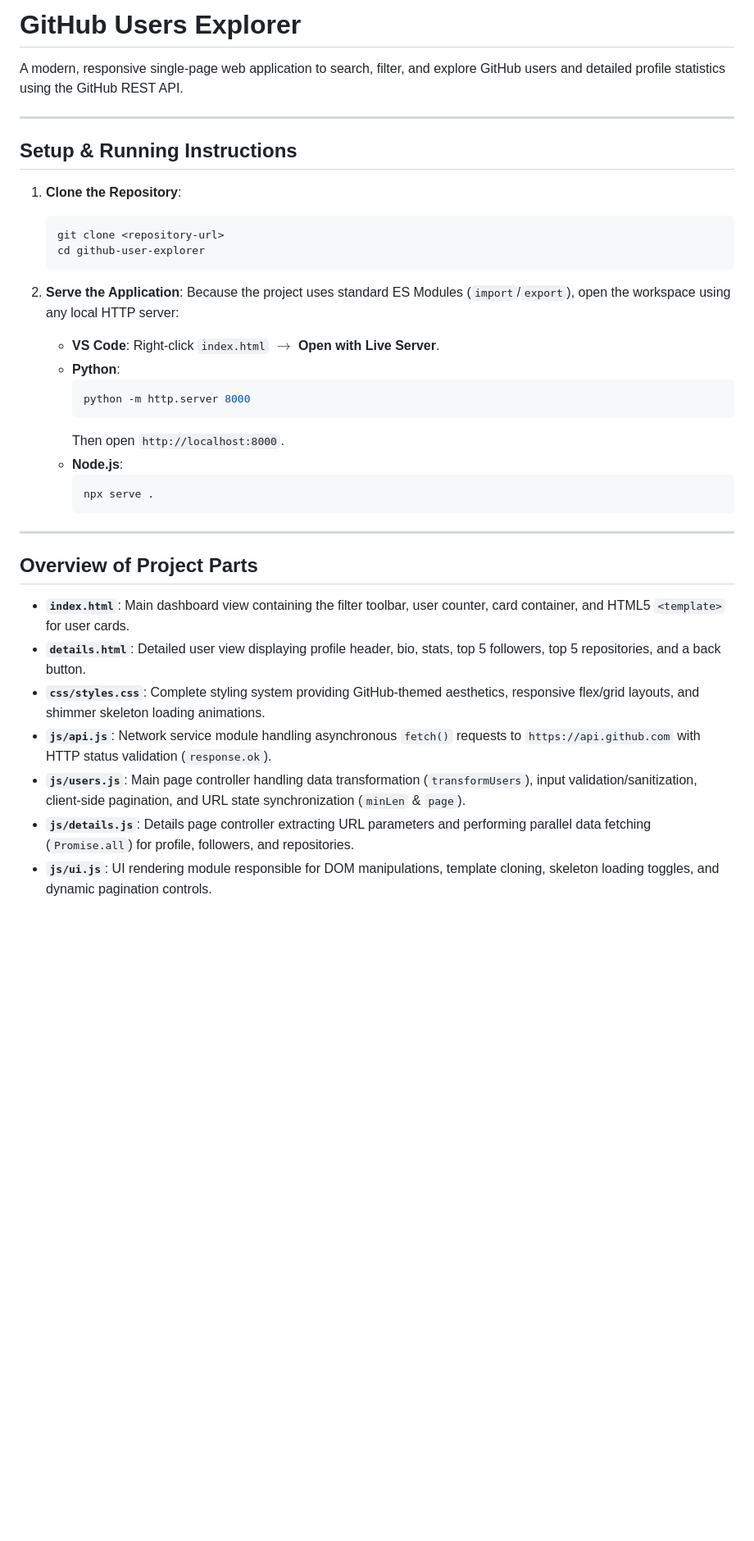
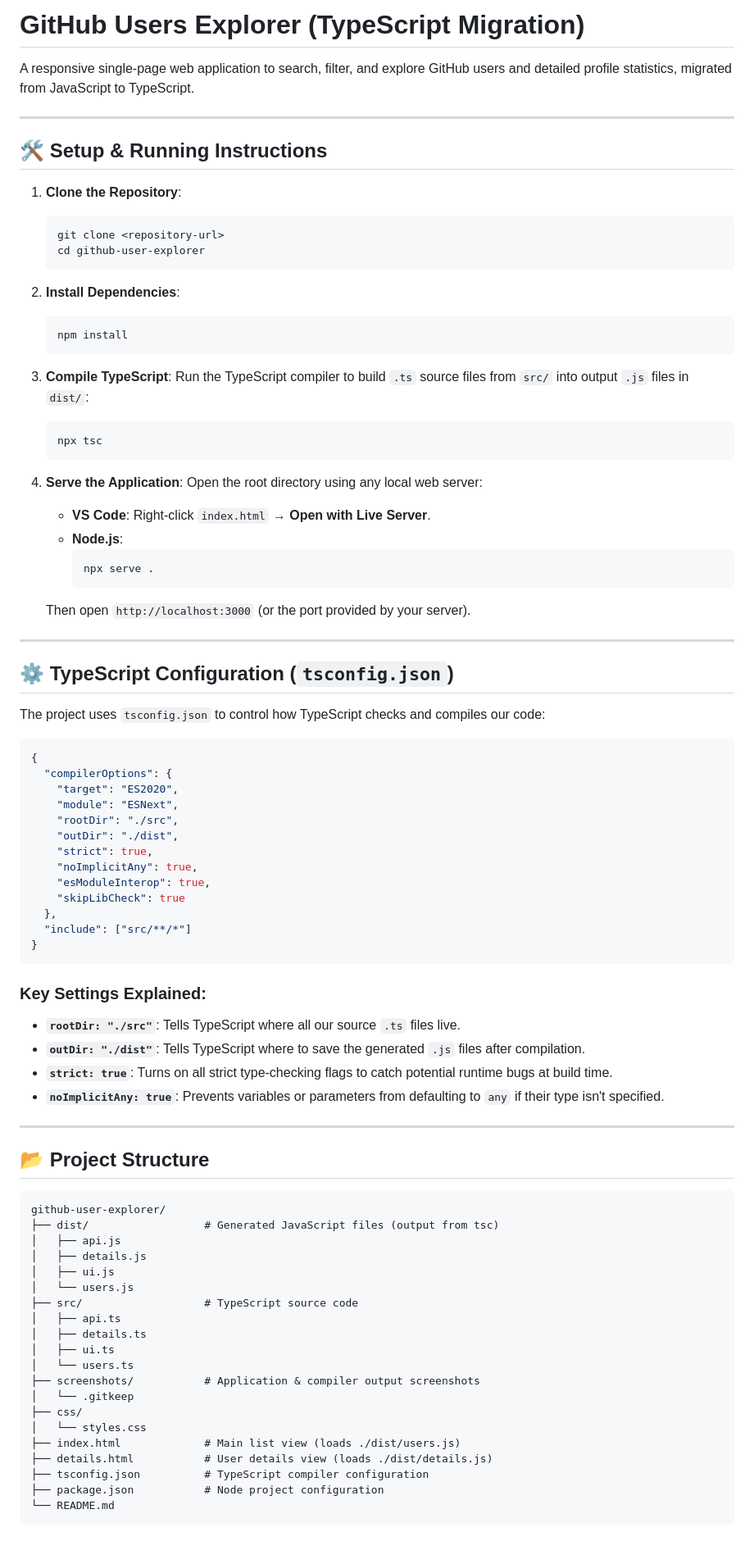
Before and after one commit to bhumika-amicus/github-user-explorer, a Markdown page: README.md, the part around the change printed below. Shown: that part at 82% size. GitHub-like rendering; blank space fills up the shorter version.

Commit message:
feat: complete Task 1 - setup TypeScript, tsconfig, project structure, and screenshots

````diff
--- a/README.md
+++ b/README.md
@@ -1,10 +1,10 @@
-# GitHub Users Explorer
+# GitHub Users Explorer (TypeScript Migration)
 
-A modern, responsive single-page web application to search, filter, and explore GitHub users and detailed profile statistics using the GitHub REST API.
+A responsive single-page web application to search, filter, and explore GitHub users and detailed profile statistics, migrated from JavaScript to TypeScript.
 
 ---
 
-## Setup & Running Instructions
+## 🛠️ Setup & Running Instructions
 
 1. **Clone the Repository**:
    ```bash
@@ -12,27 +12,78 @@ A modern, responsive single-page web application to search, filter, and explore
    cd github-user-explorer
    ```
 
-2. **Serve the Application**:
-   Because the project uses standard ES Modules (`import`/`export`), open the workspace using any local HTTP server:
-   - **VS Code**: Right-click `index.html` $\rightarrow$ **Open with Live Server**.
-   - **Python**:
-     ```bash
-     python -m http.server 8000
-     ```
-     Then open `http://localhost:8000`.
+2. **Install Dependencies**:
+   ```bash
+   npm install
+   ```
+
+3. **Compile TypeScript**:
+   Run the TypeScript compiler to build `.ts` source files from `src/` into output `.js` files in `dist/`:
+   ```bash
+   npx tsc
+   ```
+
+4. **Serve the Application**:
+   Open the root directory using any local web server:
+   - **VS Code**: Right-click `index.html` → **Open with Live Server**.
    - **Node.js**:
      ```bash
      npx serve .
      ```
+   Then open `http://localhost:3000` (or the port provided by your server).
 
 ---
 
-## Overview of Project Parts
+## ⚙️ TypeScript Configuration (`tsconfig.json`)
 
-- **`index.html`**: Main dashboard view containing the filter toolbar, user counter, card container, and HTML5 `<template>` for user cards.
-- **`details.html`**: Detailed user view displaying profile header, bio, stats, top 5 followers, top 5 repositories, and a back button.
-- **`css/styles.css`**: Complete styling system providing GitHub-themed aesthetics, responsive flex/grid layouts, and shimmer skeleton loading animations.
-- **`js/api.js`**: Network service module handling asynchronous `fetch()` requests to `https://api.github.com` with HTTP status validation (`response.ok`).
-- **`js/users.js`**: Main page controller handling data transformation (`transformUsers`), input validation/sanitization, client-side pagination, and URL state synchronization (`minLen` & `page`).
-- **`js/details.js`**: Details page controller extracting URL parameters and performing parallel data fetching (`Promise.all`) for profile, followers, and repositories.
-- **`js/ui.js`**: UI rendering module responsible for DOM manipulations, template cloning, skeleton loading toggles, and dynamic pagination controls.
+The project uses `tsconfig.json` to control how TypeScript checks and compiles our code:
+
+```json
+{
+  "compilerOptions": {
+    "target": "ES2020",
+    "module": "ESNext",
+    "rootDir": "./src",
+    "outDir": "./dist",
+    "strict": true,
+    "noImplicitAny": true,
+    "esModuleInterop": true,
+    "skipLibCheck": true
+  },
+  "include": ["src/**/*"]
+}
+```
+
+### Key Settings Explained:
+- **`rootDir: "./src"`**: Tells TypeScript where all our source `.ts` files live.
+- **`outDir: "./dist"`**: Tells TypeScript where to save the generated `.js` files after compilation.
+- **`strict: true`**: Turns on all strict type-checking flags to catch potential runtime bugs at build time.
+- **`noImplicitAny: true`**: Prevents variables or parameters from defaulting to `any` if their type isn't specified.
+
+---
+
+## 📂 Project Structure
+
+```text
+github-user-explorer/
+├── dist/                  # Generated JavaScript files (output from tsc)
+│   ├── api.js
+│   ├── details.js
+│   ├── ui.js
+│   └── users.js
+├── src/                   # TypeScript source code
+│   ├── api.ts
+│   ├── details.ts
+│   ├── ui.ts
+│   └── users.ts
+├── screenshots/           # Application & compiler output screenshots
+│   └── .gitkeep
+├── css/
+│   └── styles.css
+├── index.html             # Main list view (loads ./dist/users.js)
+├── details.html           # User details view (loads ./dist/details.js)
+├── tsconfig.json          # TypeScript compiler configuration
+├── package.json           # Node project configuration
+└── README.md
+```
+
````
Also changed, not shown: other parts of README.md (+34 -0 lines), screenshots/task1_dom_type_error.png (added), screenshots/task1_implicit_any_error.png (added), screenshots/task1_null_check_error.png (added), 15 other files.
